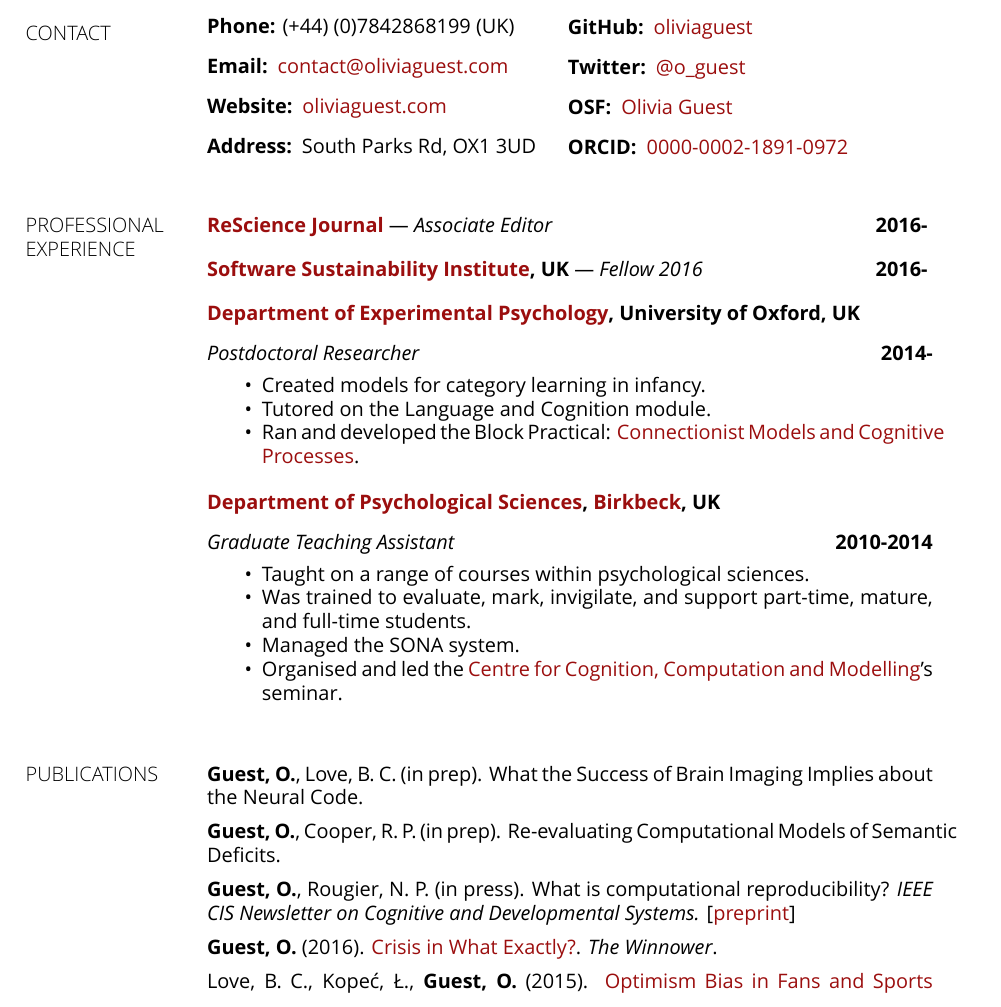
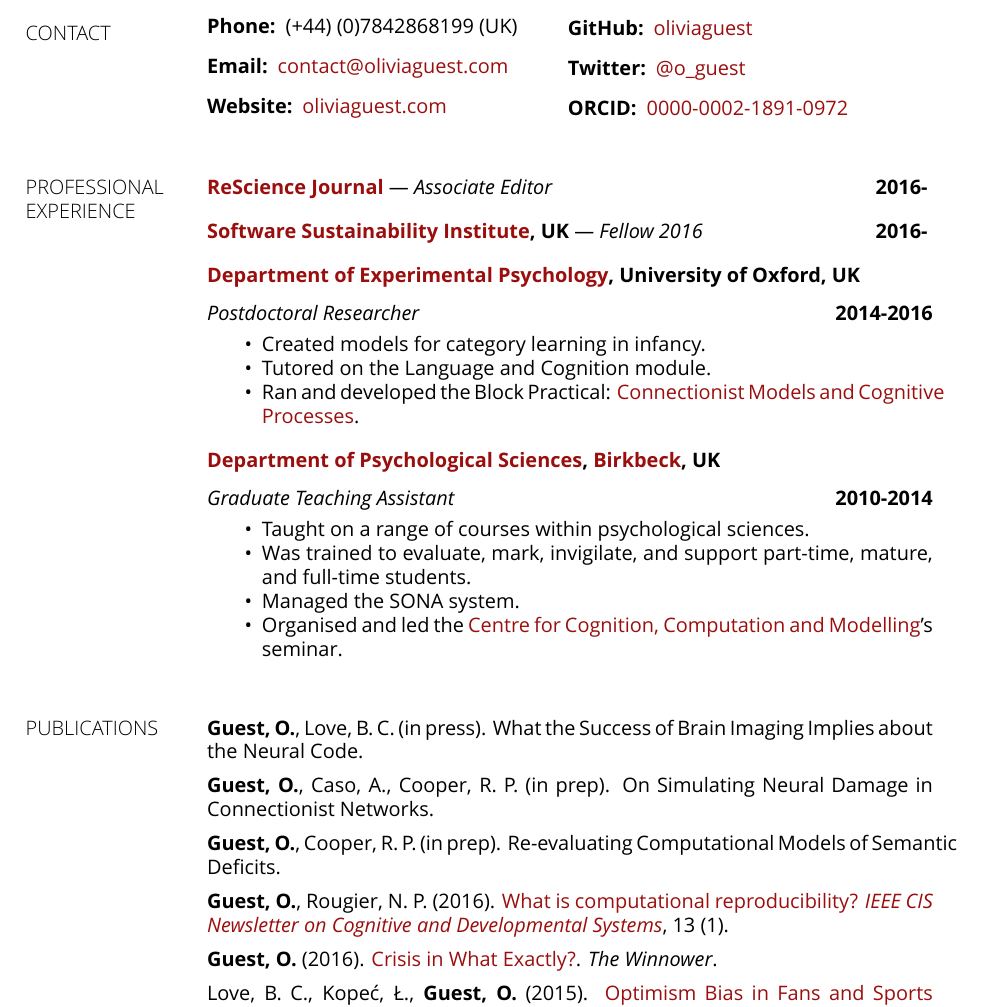
Before and after one commit to mrhunsaker/cv, a LaTeX CV (cv_olivia_guest.tex): part of page 1 of 3, cut so that both start at the same text. Compiled offline with XeLaTeX.

Commit message:
Update on Overleaf.

```diff
--- a/cv_olivia_guest.tex
+++ b/cv_olivia_guest.tex
@@ -119,18 +119,18 @@
 \section{CONTACT}
 
 \begin{minipage}{.49\textwidth}
-\textbf{Phone:} (+44) (0)7842868199 (UK)
 \begin{description}
+ \item [Phone:] (+44) (0)7842868199 (UK)
  \item[Email:] \href{mailto:contact@oliviaguest.com}{contact@oliviaguest.com}
  \item[Website:] \href{http://oliviaguest.com}{oliviaguest.com}
- \item[Address:] South Parks Rd, OX1 3UD
+% \item[Address:] South Parks Rd, OX1 3UD
  \end{description}
 \end{minipage}
 \begin{minipage}{.49\textwidth}
 \begin{description}
  \item[GitHub:] \href{https://github.com/oliviaguest}{oliviaguest}
  \item[Twitter:] \href{https://twitter.com/o_guest}{@o\textunderscore guest}
- \item[OSF:] \href{https://osf.io/38p75/}{Olivia Guest}
+% \item[OSF:] \href{https://osf.io/38p75/}{Olivia Guest}
  \item[ORCID:] \href{http://orcid.org/0000-0002-1891-0972}{0000-0002-1891-0972}
  \end{description}
 \end{minipage}
@@ -146,7 +146,7 @@
 
 \textbf{\href{http://www.psy.ox.ac.uk/}{Department of Experimental Psychology}, University of Oxford, UK}
 \begin{outerlist}
-\item[\textit{Postdoctoral Researcher}] \hfill \textbf{2014-}
+\item[\textit{Postdoctoral Researcher}] \hfill \textbf{2014-2016}
 
 \begin{innerlist}
 \item Created models for category learning in infancy.
@@ -170,13 +170,16 @@
 
 \section{PUBLICATIONS}
 
-\textbf{Guest, O.}, Love, B. C. (in prep). What the Success of Brain Imaging Implies about the Neural Code.
+\textbf{Guest, O.}, Love, B. C. (in press). What the Success of Brain Imaging Implies about the Neural Code.
+\vspace{5pt}
+
+\textbf{Guest, O.}, Caso, A., Cooper, R. P. (in prep). On Simulating Neural Damage in Connectionist Networks.
 \vspace{5pt}
 
 \textbf{Guest, O.}, Cooper, R. P. (in prep). Re-evaluating Computational Models of Semantic Deficits.
 \vspace{5pt}
 
-\textbf{Guest, O.}, Rougier, N. P. (in press). What is computational reproducibility? \textit{IEEE CIS Newsletter on Cognitive and Developmental Systems.} [\href{https://www.overleaf.com/read/nsndhzbpvwky}{preprint}]
+\textbf{Guest, O.}, Rougier, N. P. (2016). \href{http://oliviaguest.com/doc/guest_rougier_16.pdf}{What is computational reproducibility?} \textit{\href{http://openlab-flowers.inria.fr/uploads/default/original/1X/8772fe3ca3c74b838e0e8161c3fb24dafdf1c368.pdf}{IEEE CIS Newsletter on Cognitive and Developmental Systems}}, 13 (1).
 \vspace{5pt}
 
 \textbf{Guest, O.} (2016). \href{http://dx.doi.org/10.15200/winn.146590.01538}{Crisis in What Exactly?}. \textit{The Winnower}.
```
Also changed, not shown: 1 other file.
